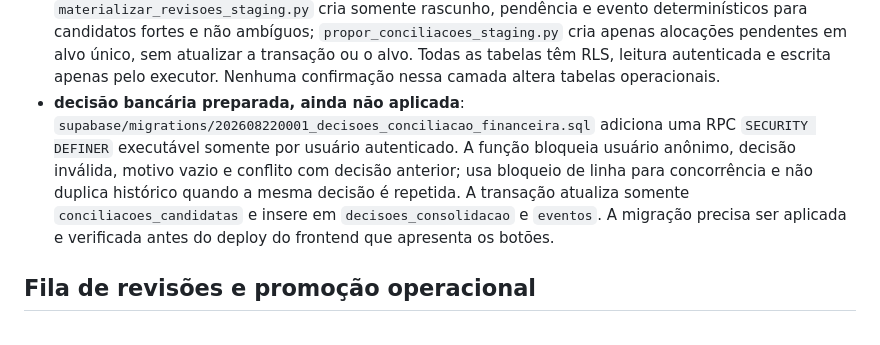
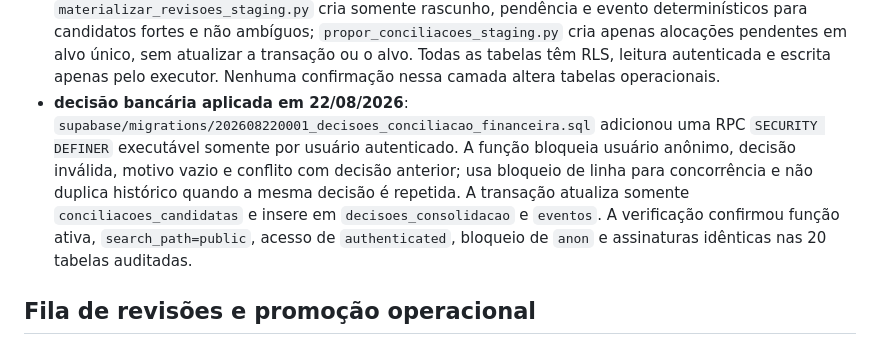
Before and after one commit to pablofaraujo/Confinex, a Markdown page: docs/arquitetura.md, the part around the change. Rendered like a GitHub page.

```diff
--- a/docs/arquitetura.md
+++ b/docs/arquitetura.md
@@ -54,7 +54,7 @@ Tabelas/views por app:
 - **gestão com escrita estritamente delimitada**: `financeiro.html` lê `fluxo_caixa`, `emprestimos`, `promissorias`, `transacoes_banco` e o staging bancário; sua única escrita preparada é a RPC `decidir_conciliacao_candidata`, que exige motivo e altera apenas a proposta no staging com histórico. `pendencias.html` lê `operation_drafts`, `pending_actions`, `pendencias_documentos`, `operacoes` e `confinex_avaliacoes` com suas estimativas; `eventos.html` lê `eventos`. `js/cfagro-gestao.js` recupera contexto humano também de estruturas legadas e aninhadas, descarta JSON/UUID/ID de grupo, associa cada linha a uma área operacional legível e deriva a ausência de planejamento sem criar registros duplicados. A interface financeira tolera a ausência isolada da conciliação bancária; Pendências mantém as fontes independentes disponíveis e só deriva o planejamento quando as duas fontes necessárias foram carregadas.
 - **modelo financeiro preparado, não aplicado**: `supabase/migrations/202607240001_financeiro_compromissos.sql` propõe, de forma aditiva, `financeiro_compromissos`, `financeiro_parcelas`, `financeiro_pagamentos`, `financeiro_renegociacoes`, `financeiro_lembretes` e a view `v_financeiro_compromissos`. O arquivo não migra dados operacionais, habilita RLS e concede somente `select` a `authenticated`. Ele exige homologação e autorização explícita antes de qualquer aplicação.
 - **staging da consolidação privada**: `supabase/migrations/202608130001_staging_consolidacao_privada.sql` separa importação, revisão e promoção. `fontes_importacao` identifica cada fonte por hash; `negocios_candidatos`, `negocio_versoes` e `evidencias_negocio` preservam consolidação e histórico; `transacoes_banco_staging` deduplica OFX por conta + FITID; `conciliacoes_candidatas` admite rateio muitos-para-muitos; `vinculos_documentais_candidatos` preserva GTA/NF sem associação automática; `decisoes_consolidacao` mantém o antes/depois imutável das revisões. `exportar_snapshot_consolidacao.py` e `auditar_staging_consolidacao.py` fornecem prova somente leitura por contagem e assinatura; `importar_ofx_staging.py` limita a entrada bancária às duas tabelas de staging; `materializar_revisoes_staging.py` cria somente rascunho, pendência e evento determinísticos para candidatos fortes e não ambíguos; `propor_conciliacoes_staging.py` cria apenas alocações pendentes em alvo único, sem atualizar a transação ou o alvo. Todas as tabelas têm RLS, leitura autenticada e escrita apenas pelo executor. Nenhuma confirmação nessa camada altera tabelas operacionais.
-- **decisão bancária preparada, ainda não aplicada**: `supabase/migrations/202608220001_decisoes_conciliacao_financeira.sql` adiciona uma RPC `SECURITY DEFINER` executável somente por usuário autenticado. A função bloqueia usuário anônimo, decisão inválida, motivo vazio e conflito com decisão anterior; usa bloqueio de linha para concorrência e não duplica histórico quando a mesma decisão é repetida. A transação atualiza somente `conciliacoes_candidatas` e insere em `decisoes_consolidacao` e `eventos`. A migração precisa ser aplicada e verificada antes do deploy do frontend que apresenta os botões.
+- **decisão bancária aplicada em 22/08/2026**: `supabase/migrations/202608220001_decisoes_conciliacao_financeira.sql` adicionou uma RPC `SECURITY DEFINER` executável somente por usuário autenticado. A função bloqueia usuário anônimo, decisão inválida, motivo vazio e conflito com decisão anterior; usa bloqueio de linha para concorrência e não duplica histórico quando a mesma decisão é repetida. A transação atualiza somente `conciliacoes_candidatas` e insere em `decisoes_consolidacao` e `eventos`. A verificação confirmou função ativa, `search_path=public`, acesso de `authenticated`, bloqueio de `anon` e assinaturas idênticas nas 20 tabelas auditadas.
 
 ## Fila de revisões e promoção operacional
 
```
Also changed, not shown: CLAUDE.md (+1 -1 lines), docs/consolidacao-fontes-operacionais.md (+6 -3 lines).
